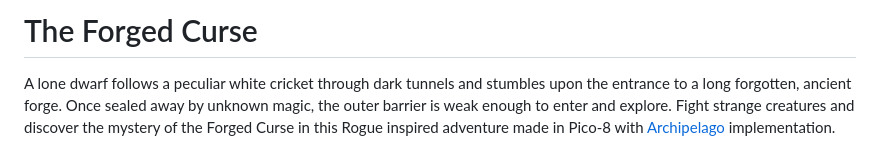
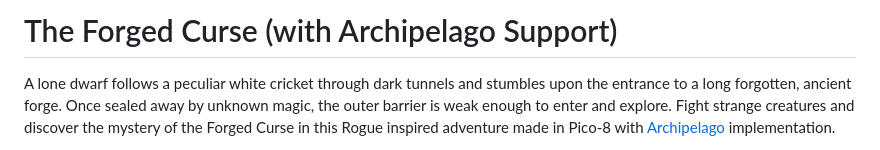
Before and after one commit to cheesepak/ap-forged-curse, a Markdown page: README.md, the part around the change. Rendered like a GitHub page.

Commit message:
Add mention of ap support to header

```diff
--- a/README.md
+++ b/README.md
@@ -1,4 +1,4 @@
-# The Forged Curse
+# The Forged Curse (with Archipelago Support)
 
 A lone dwarf follows a peculiar white cricket through dark tunnels and stumbles upon the entrance to a long forgotten, ancient forge. Once sealed away by unknown magic, the outer barrier is weak enough to enter and explore. Fight strange creatures and discover the mystery of the Forged Curse in this Rogue inspired adventure made in Pico-8 with [Archipelago](https://archipelago.gg/) implementation.
 
```
